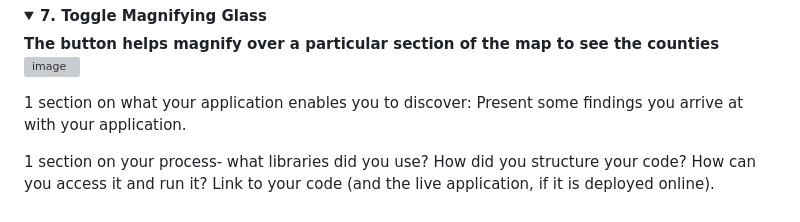
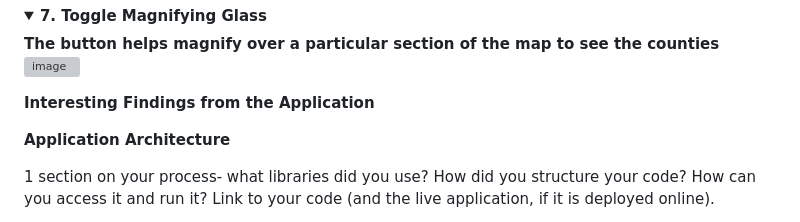
Before and after one commit to SaumickPradhan/Interactive-USA-County-Health-Data-Viz, a Markdown page: README.md, the part around the change. Rendered like a GitHub page; folded sections open; grey boxes are pictures that could not be loaded.

```diff
--- a/README.md
+++ b/README.md
@@ -173,7 +173,11 @@ Following are the attributes used:
 </details>
 
 
-1 section on what your application enables you to discover: Present some findings you arrive at with your application.
+**Interesting Findings from the Application**
+
+
+
+**Application Architecture**
 
 
 1 section on your process- what libraries did you use?  How did you structure your code?  How can you access it and run it?  Link to your code (and the live application, if it is deployed online).
```
